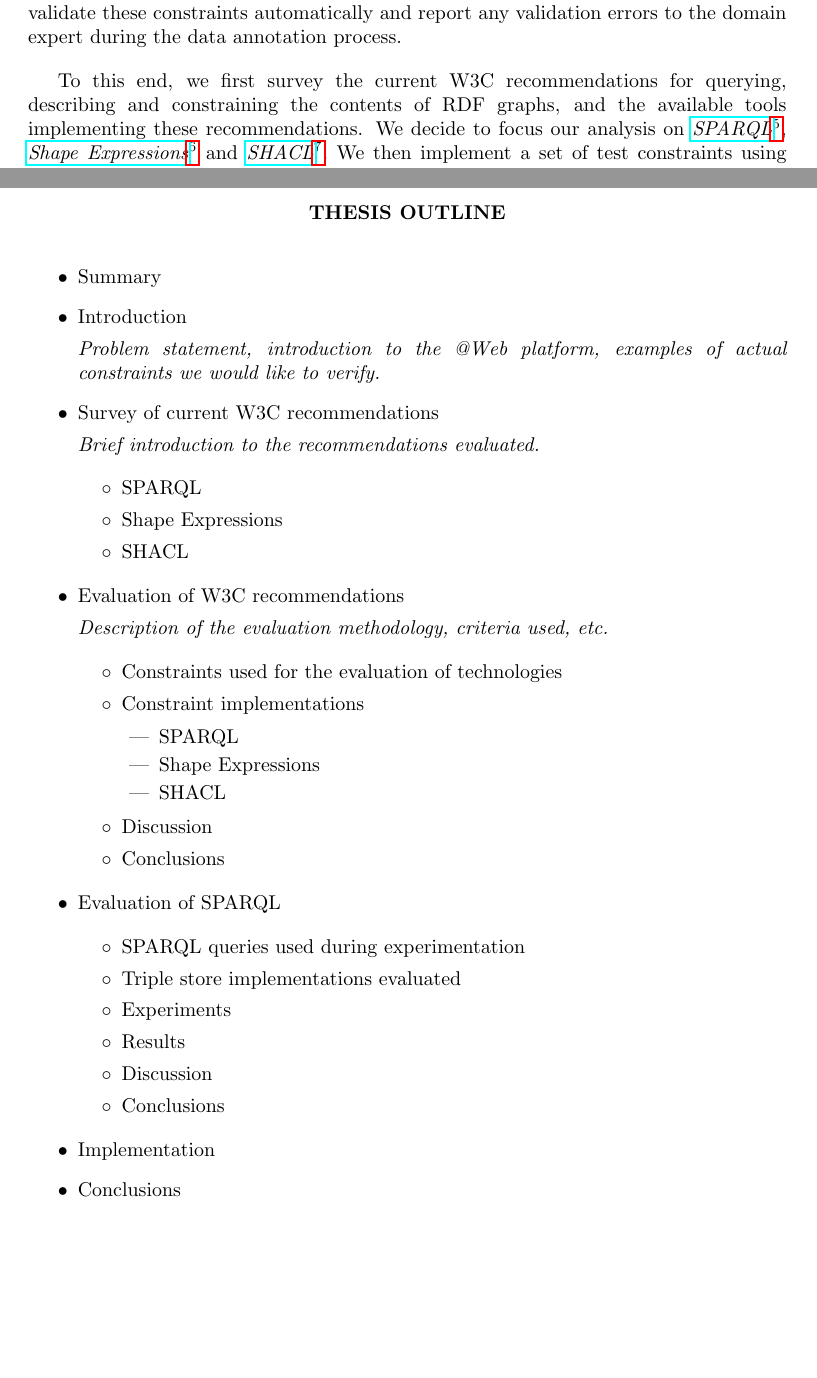
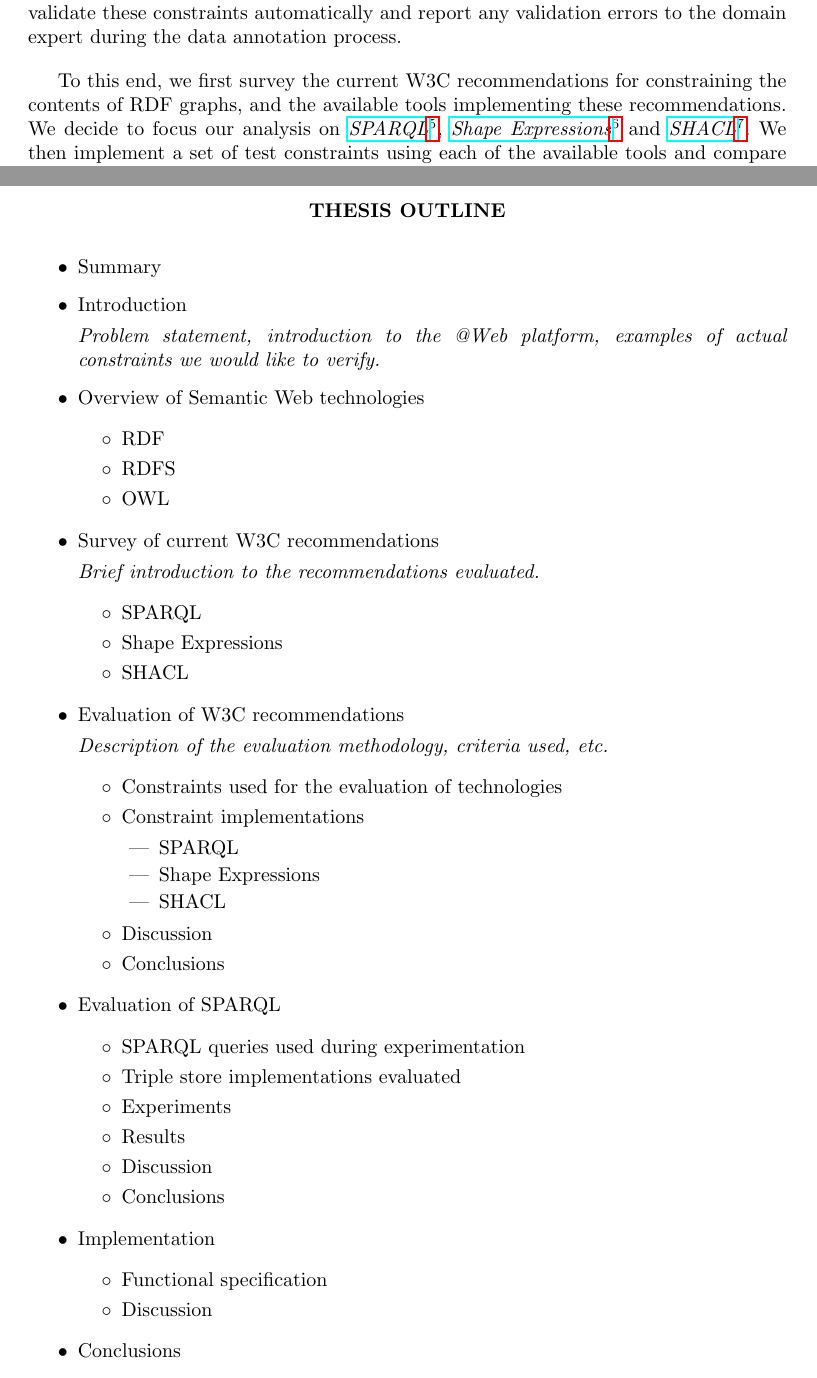
Before and after one commit to LeandroLovisolo/Thesis, a LaTeX thesis (thesis.tex): two parts of pages 1 and 2 of 2, joined at a grey line, cut so that both start at the same text, the shorter picture padded with empty space. Compiled offline with pdfLaTeX.

Commit message:
Changes after feedback from Patrice Buche on 2015-12-17

```diff
--- a/thesis.tex
+++ b/thesis.tex
@@ -64,9 +64,9 @@ constraints has been identified that all annotated data must fulfill. It is
 desired to validate these constraints automatically and report any validation
 errors to the domain expert during the data annotation process.
 
-To this end, we first survey the current W3C recommendations for querying,
-describing and constraining the contents of RDF graphs, and the available tools
-implementing these recommendations. We decide to focus our analysis on
+To this end, we first survey the current W3C recommendations for constraining
+the contents of RDF graphs, and the available tools implementing these
+recommendations. We decide to focus our analysis on
 \ifnhref{SPARQL}{http://www.w3.org/TR/sparql11-query/}, \ifnhref{Shape
 Expressions}{http://www.w3.org/2013/ShEx/Primer} and
 \ifnhref{SHACL}{http://www.w3.org/TR/shacl/}. We then implement a set of test
@@ -109,6 +109,14 @@ Constraints, @Web.
 
   \textit{Problem statement, introduction to the @Web platform, examples of
   actual constraints we would like to verify.}
+
+  \item Overview of Semantic Web technologies
+
+  \begin{itemize}
+    \item RDF
+    \item RDFS
+    \item OWL
+  \end{itemize}
 
   \item Survey of current W3C recommendations
 
@@ -153,6 +161,11 @@ Constraints, @Web.
 
   \item Implementation
 
+  \begin{itemize}
+    \item Functional specification
+    \item Discussion
+  \end{itemize}
+
   \item Conclusions
 
   \item Suggested modifications to the Shape Expressions and SHACL languages
```
Also changed, not shown: thesis.pdf.
